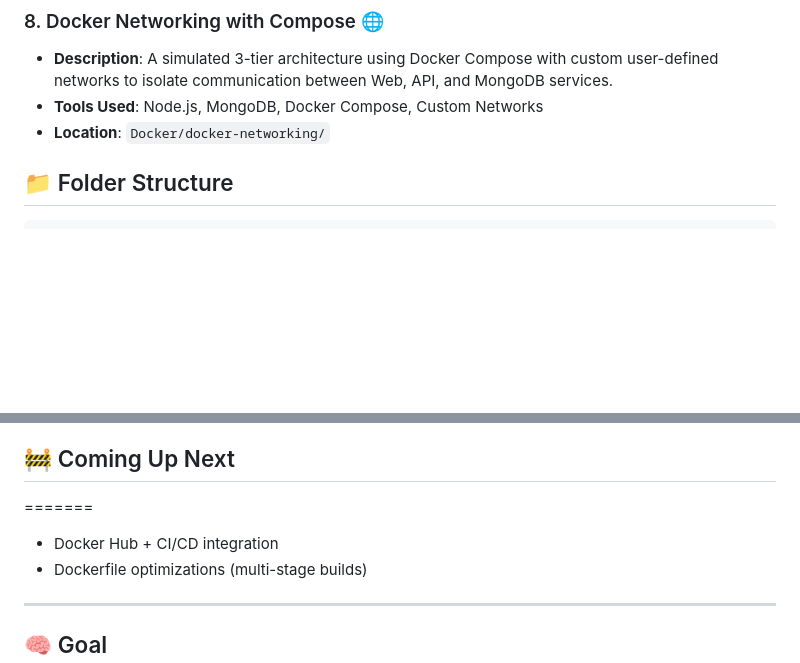
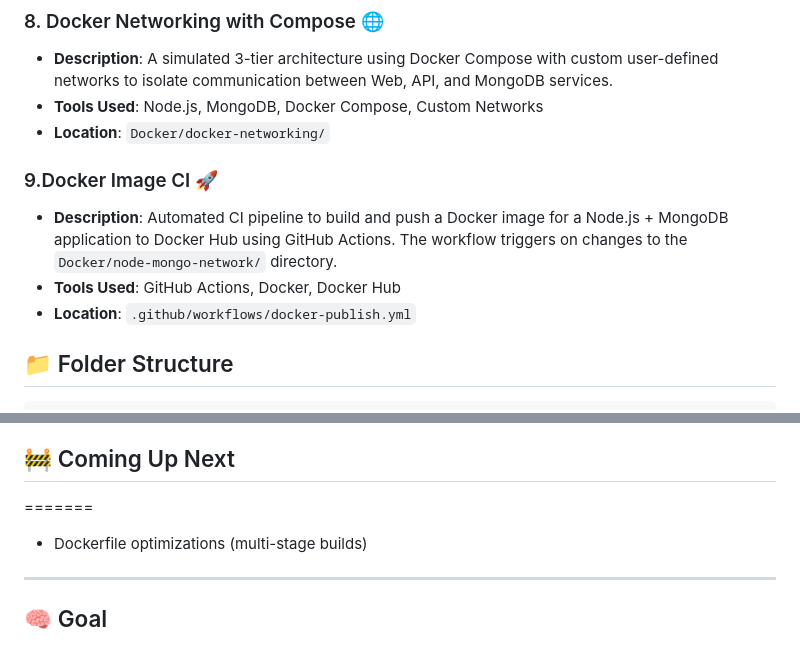
Before and after one commit to Swapnil31Ingale/DevOps_Learning, a Markdown page: Docker/README.md, 2 parts joined by grey strips. Rendered like a GitHub page; blank space fills up the shorter version.

```diff
--- a/Docker/README.md
+++ b/Docker/README.md
@@ -45,6 +45,11 @@ This folder documents my step-by-step hands-on learning of Docker from an absolu
 - **Description**: A simulated 3-tier architecture using Docker Compose with custom user-defined networks to isolate communication between Web, API, and MongoDB services.
 - **Tools Used**: Node.js, MongoDB, Docker Compose, Custom Networks
 - **Location**: `Docker/docker-networking/`
+
+### 9.Docker Image CI 🚀
+- **Description**: Automated CI pipeline to build and push a Docker image for a Node.js + MongoDB application to Docker Hub using GitHub Actions. The workflow triggers on changes to the `Docker/node-mongo-network/` directory.
+- **Tools Used**: GitHub Actions, Docker, Docker Hub
+- **Location**: `.github/workflows/docker-publish.yml`
 
 
 ## 📁 Folder Structure
@@ -94,7 +99,6 @@ This folder documents my step-by-step hands-on learning of Docker from an absolu
 
 ## 🚧 Coming Up Next
 =======
-- Docker Hub + CI/CD integration
 - Dockerfile optimizations (multi-stage builds)
 
 ---
```
